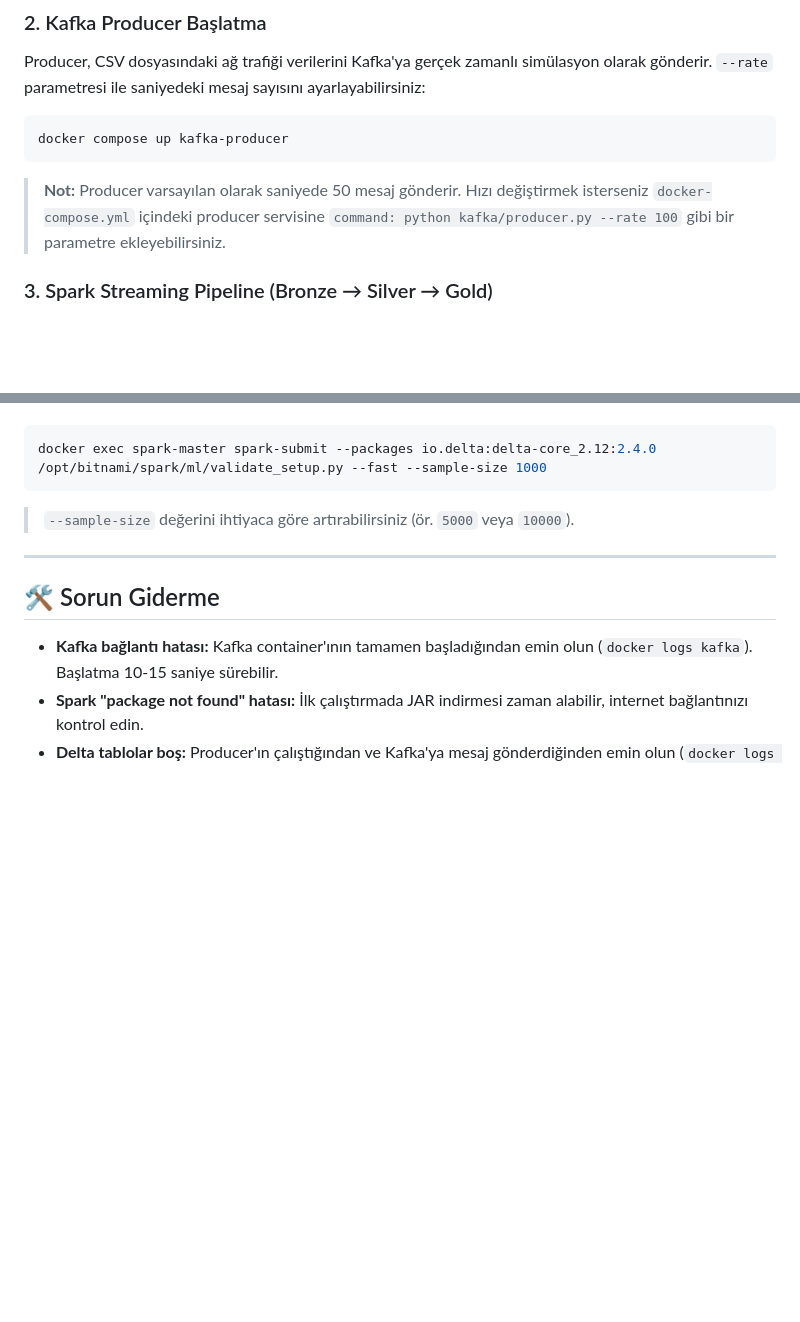
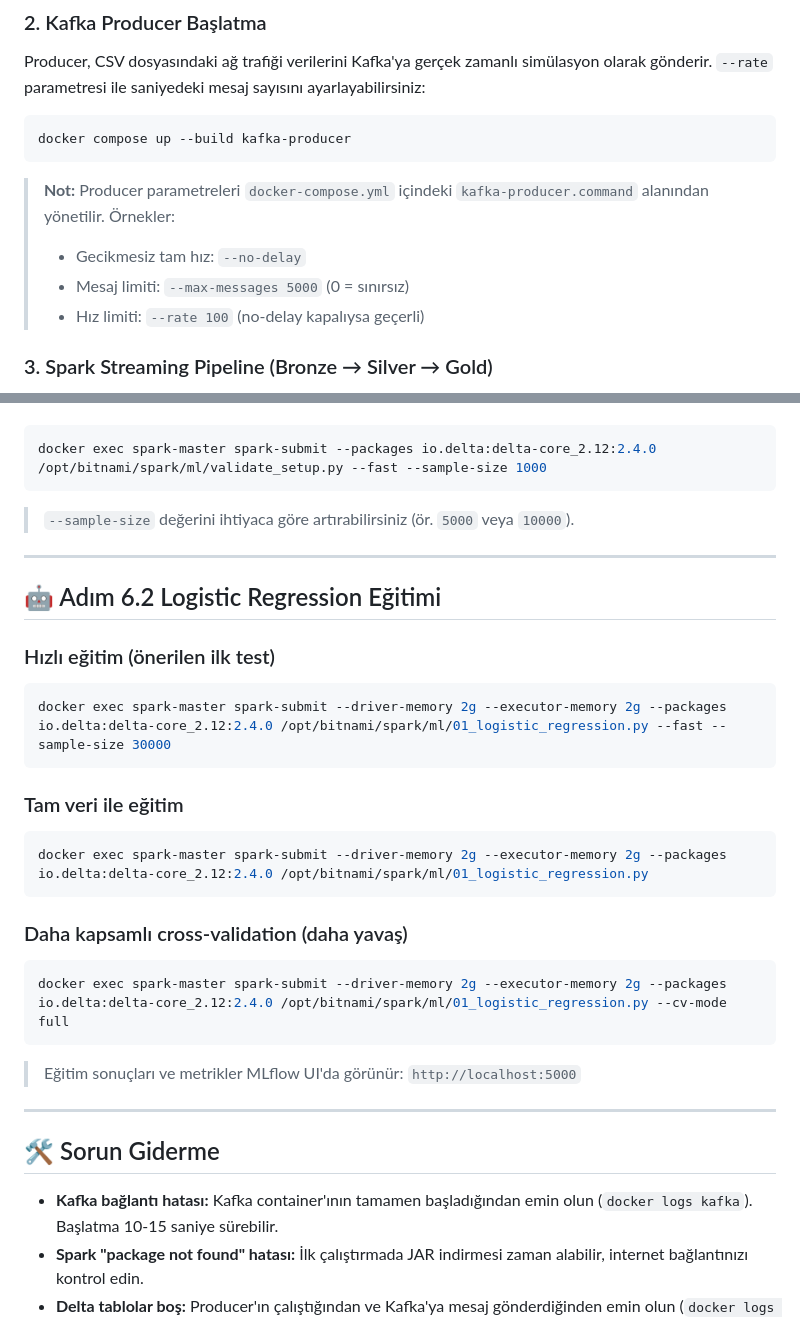
Before and after one commit to yunushanifi84/big-data-network-analysis-project, a Markdown page: README.md, 2 parts joined by grey strips. Rendered like a GitHub page; blank space fills up the shorter version.

Commit message:
feat: update README with enhanced Kafka producer parameters and add logistic regression training steps

````diff
--- a/README.md
+++ b/README.md
@@ -65,10 +65,14 @@ docker exec -it kafka kafka-topics.sh --list --bootstrap-server localhost:9092
 Producer, CSV dosyasındaki ağ trafiği verilerini Kafka'ya gerçek zamanlı simülasyon olarak gönderir. `--rate` parametresi ile saniyedeki mesaj sayısını ayarlayabilirsiniz:
 
 ```bash
-docker compose up kafka-producer
+docker compose up --build kafka-producer
 ```
 
-> **Not:** Producer varsayılan olarak saniyede 50 mesaj gönderir. Hızı değiştirmek isterseniz `docker-compose.yml` içindeki producer servisine `command: python kafka/producer.py --rate 100` gibi bir parametre ekleyebilirsiniz.
+> **Not:** Producer parametreleri `docker-compose.yml` içindeki `kafka-producer.command` alanından yönetilir.
+> Örnekler:
+> - Gecikmesiz tam hız: `--no-delay`
+> - Mesaj limiti: `--max-messages 5000` (0 = sınırsız)
+> - Hız limiti: `--rate 100` (no-delay kapalıysa geçerli)
 
 ### 3. Spark Streaming Pipeline (Bronze → Silver → Gold)
 
@@ -142,6 +146,30 @@ docker exec spark-master spark-submit --packages io.delta:delta-core_2.12:2.4.0
 
 ---
 
+## 🤖 Adım 6.2 Logistic Regression Eğitimi
+
+### Hızlı eğitim (önerilen ilk test)
+
+```bash
+docker exec spark-master spark-submit --driver-memory 2g --executor-memory 2g --packages io.delta:delta-core_2.12:2.4.0 /opt/bitnami/spark/ml/01_logistic_regression.py --fast --sample-size 30000
+```
+
+### Tam veri ile eğitim
+
+```bash
+docker exec spark-master spark-submit --driver-memory 2g --executor-memory 2g --packages io.delta:delta-core_2.12:2.4.0 /opt/bitnami/spark/ml/01_logistic_regression.py
+```
+
+### Daha kapsamlı cross-validation (daha yavaş)
+
+```bash
+docker exec spark-master spark-submit --driver-memory 2g --executor-memory 2g --packages io.delta:delta-core_2.12:2.4.0 /opt/bitnami/spark/ml/01_logistic_regression.py --cv-mode full
+```
+
+> Eğitim sonuçları ve metrikler MLflow UI'da görünür: `http://localhost:5000`
+
+---
+
 ## 🛠️ Sorun Giderme
 
 - **Kafka bağlantı hatası:** Kafka container'ının tamamen başladığından emin olun (`docker logs kafka`). Başlatma 10-15 saniye sürebilir.
````
